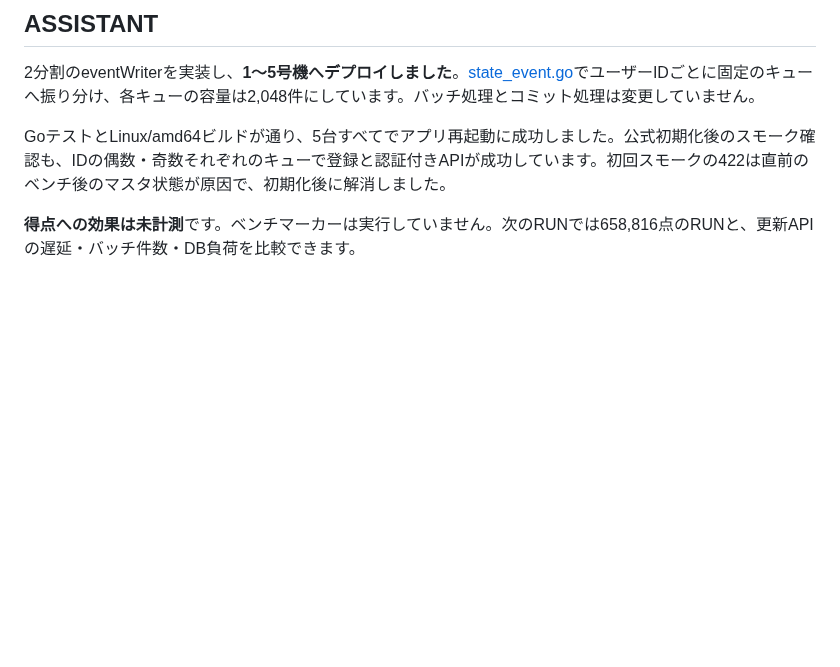
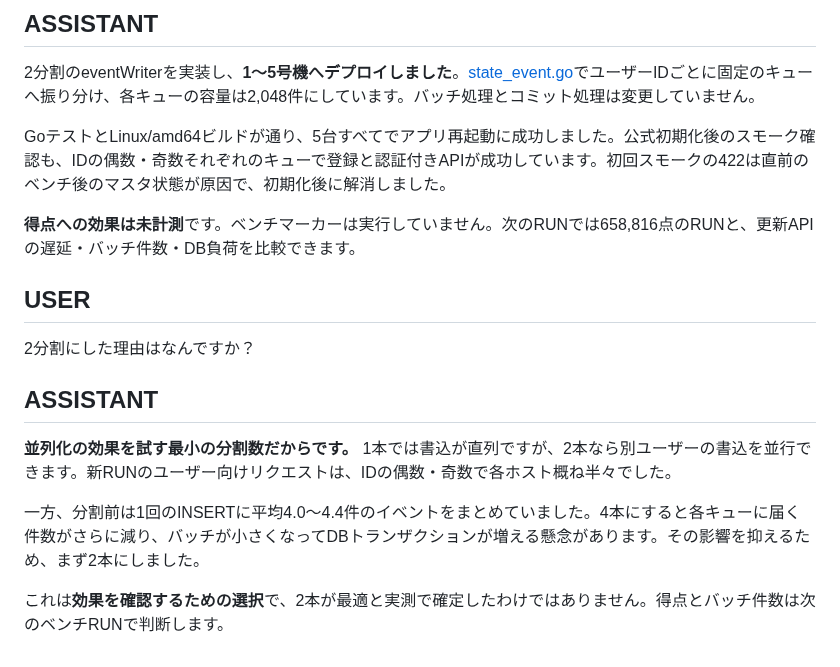
Before and after one commit to EkeMinusYou/isucon12-final-3, a Markdown page: docs/conversation/20260925-061847_01a0d548-f063-7293-aead-b7e8147bf138.md, the part around the change. GitHub-like rendering; blank space fills up the shorter version.

Commit message:
docs(conversation): save session 01a0d548-f063-7293-aead-b7e8147bf138

```diff
--- a/docs/conversation/20260925-061847_01a0d548-f063-7293-aead-b7e8147bf138.md
+++ b/docs/conversation/20260925-061847_01a0d548-f063-7293-aead-b7e8147bf138.md
@@ -1118,3 +1118,15 @@ task q -- "SELECT uri, try_cast(regexp_extract(uri,'^/user/([0-9]+)',1) AS BIGIN
 GoテストとLinux/amd64ビルドが通り、5台すべてでアプリ再起動に成功しました。公式初期化後のスモーク確認も、IDの偶数・奇数それぞれのキューで登録と認証付きAPIが成功しています。初回スモークの422は直前のベンチ後のマスタ状態が原因で、初期化後に解消しました。
 
 **得点への効果は未計測**です。ベンチマーカーは実行していません。次のRUNでは658,816点のRUNと、更新APIの遅延・バッチ件数・DB負荷を比較できます。
+
+## USER
+
+2分割にした理由はなんですか？
+
+## ASSISTANT
+
+**並列化の効果を試す最小の分割数だからです。** 1本では書込が直列ですが、2本なら別ユーザーの書込を並行できます。新RUNのユーザー向けリクエストは、IDの偶数・奇数で各ホスト概ね半々でした。
+
+一方、分割前は1回のINSERTに平均4.0〜4.4件のイベントをまとめていました。4本にすると各キューに届く件数がさらに減り、バッチが小さくなってDBトランザクションが増える懸念があります。その影響を抑えるため、まず2本にしました。
+
+これは**効果を確認するための選択**で、2本が最適と実測で確定したわけではありません。得点とバッチ件数は次のベンチRUNで判断します。
```
